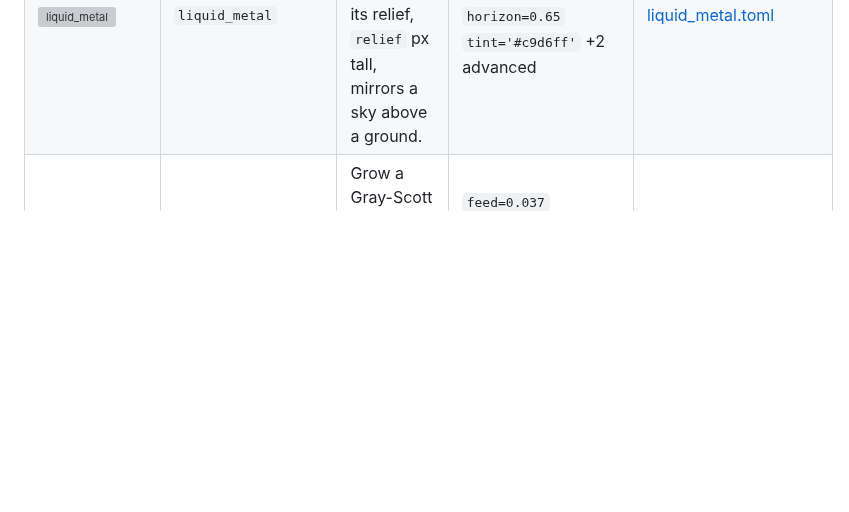
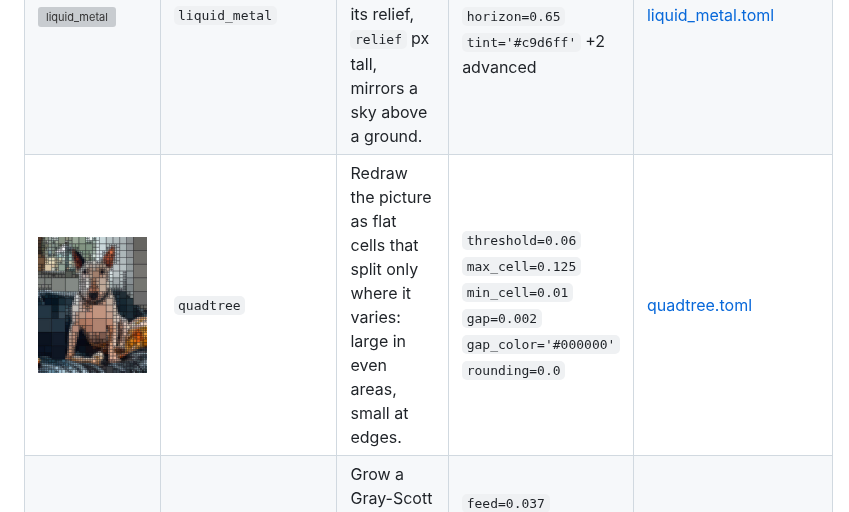
Before and after one commit to bullterrier-studio/bullterrier-image, a Markdown page: docs/effects/stylised.md, the part around one of its changes. GitHub-like rendering; pictures changed too: docs/gallery/quadtree.jpg (added); blank space fills up the shorter version; grey boxes are pictures that could not be loaded.

```diff
--- a/docs/effects/stylised.md
+++ b/docs/effects/stylised.md
@@ -8,6 +8,7 @@ Looks that redraw the picture in a printing or drawing style, such as halftone.
 | --- | --- | --- | --- | --- |
 | <img src="../gallery/halftone.jpg" width="160" alt="halftone"> | `halftone` | Print-style dot screen: tone becomes dot size. | `cell=14` `angle=45.0` `ink=None` `ink_floor=0.35` `paper='#000000'` `paper_threshold=0.5` `sigma=0.5` `feather=1.0` +3 advanced | [halftone.toml](../../examples/effects/halftone.toml) |
 | <img src="../gallery/liquid_metal.jpg" width="160" alt="liquid_metal"> | `liquid_metal` | Chrome that follows the picture's brightness: its relief, `relief` px tall, mirrors a sky above a ground. | `smoothing=3.0` `relief=35.0` `horizon=0.65` `tint='#c9d6ff'` +2 advanced | [liquid_metal.toml](../../examples/effects/liquid_metal.toml) |
+| <img src="../gallery/quadtree.jpg" width="160" alt="quadtree"> | `quadtree` | Redraw the picture as flat cells that split only where it varies: large in even areas, small at edges. | `threshold=0.06` `max_cell=0.125` `min_cell=0.01` `gap=0.002` `gap_color='#000000'` `rounding=0.0` | [quadtree.toml](../../examples/effects/quadtree.toml) |
 | <img src="../gallery/reaction_diffusion.jpg" width="160" alt="reaction_diffusion"> | `reaction_diffusion` | Grow a Gray-Scott reaction-diffusion pattern (spots, worms, mazes) from the picture's bright parts. | `feed=0.037` `kill=0.06` `steps=300` `cell=8.0` `threshold=0.6` `colors=('#12002b', '#6a1bff', '#ff2bd6', '#ffd84a')` +2 advanced | [reaction_diffusion.toml](../../examples/effects/reaction_diffusion.toml) |
 | <img src="../gallery/seams.jpg" width="160" alt="seams"> | `seams` | Draw a solid line or band along every border between the pieces of a partition. | `width=0.004` `color='#ffffff'` | [seams.toml](../../examples/effects/seams.toml) |
 | <img src="../gallery/topographic.jpg" width="160" alt="topographic"> | `topographic` | Draw contour lines where the picture's smoothed brightness crosses `levels` evenly spaced heights. | `levels=8` `thickness=1.5` `line='#ffffff'` `fill='none'` `colors=('#16324f', '#3f7d6a', '#d9c97a', '#9c6b43', '#f4f1ea')` `smoothing=5.0` +2 advanced | [topographic.toml](../../examples/effects/topographic.toml) |
```
Also changed, not shown: other parts of docs/effects/stylised.md (+11 -0 lines), docs/effects-roadmap.md (+1 -1 lines), docs/effects/README.md (+2 -1 lines), 7 other files.
